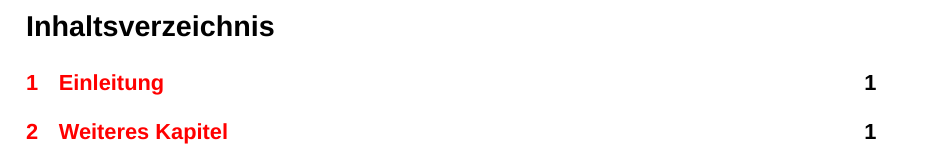
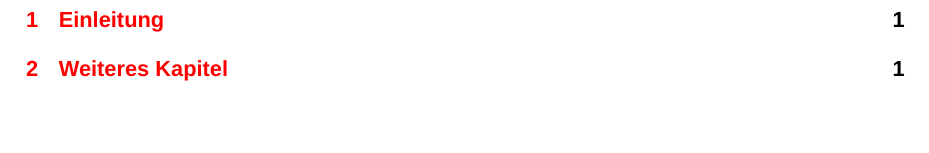
Before and after one commit to ndrscodes/hof-thesis, a LaTeX thesis (thesis.tex): part of page 2 of 4, cut at the place of the change, the shorter picture padded with empty space. Compiled offline with XeLaTeX; a missing font is replaced by an installed copy or a similar font.

Commit message:
fix: disable useborderspec command example

```diff
--- a/thesis.tex
+++ b/thesis.tex
@@ -22,7 +22,7 @@
 \course{Test}
 \faculty{Test}
 \date{\today}
-\useborderspec{}
+%\useborderspec{} --> uncomment this line if you want way too large but spec-conforming borders.
 %\company{Company} --> this is only required if you need a blocking note.
 
 \begin{document}
```
Also changed, not shown: thesis.pdf.
